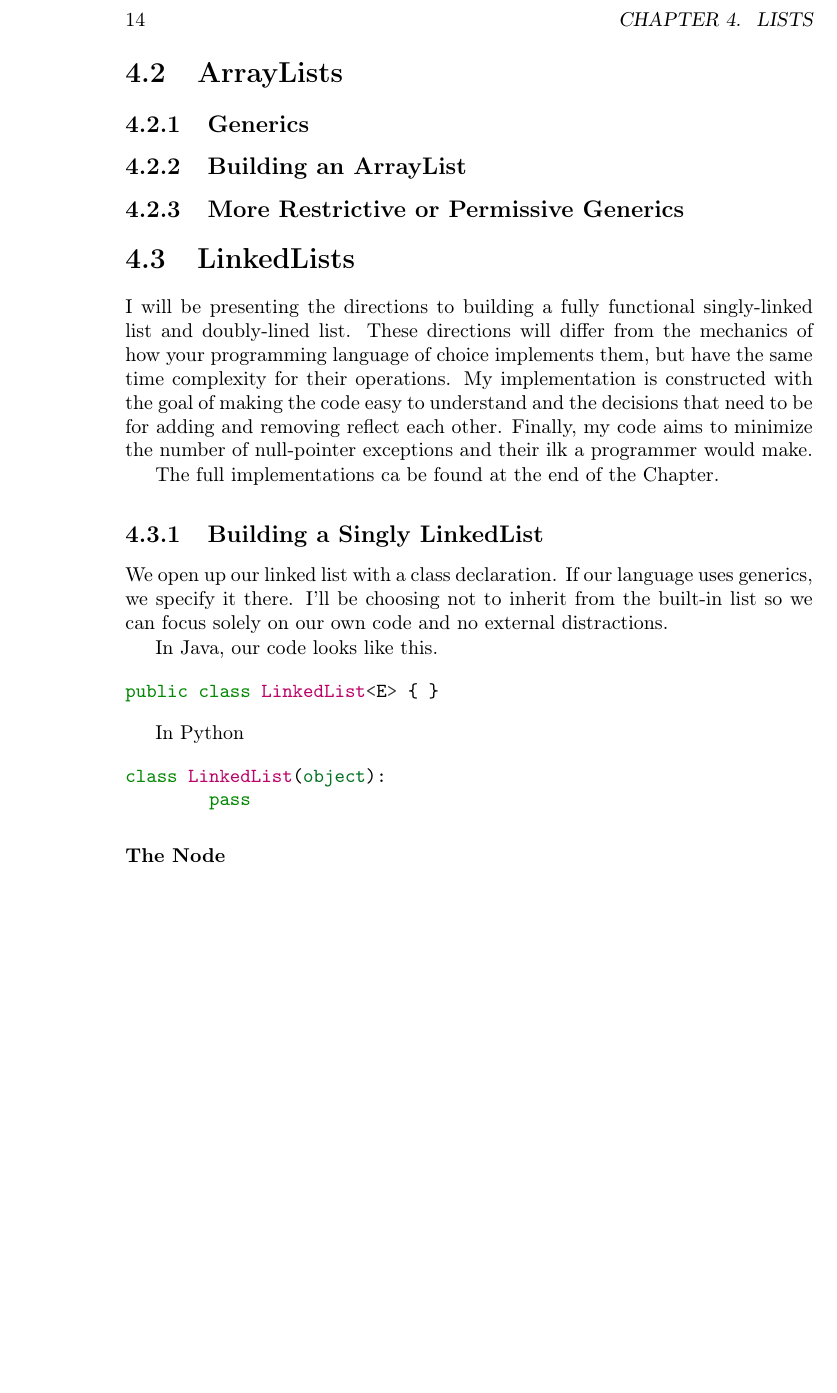
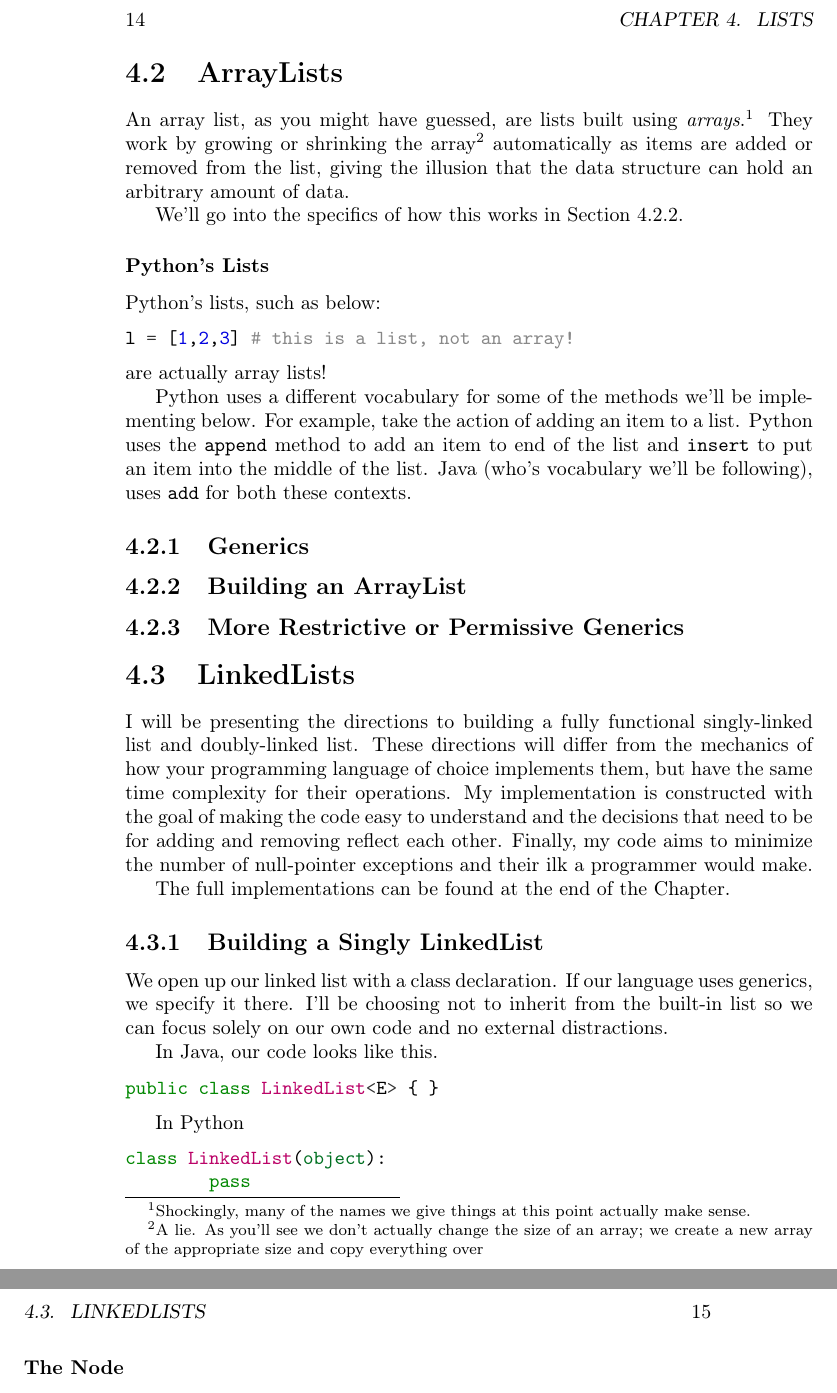
Before and after one commit to abrosen/DataStructuresTextbook, a LaTeX book (textbook.tex): part of page 14 of 35 before the commit and two parts of pages 14 and 15 of 35 after it, the two joined at a grey line, cut so that both start at the same text, the shorter picture padded with empty space. Compiled offline with pdfLaTeX.

Commit message:
updated arraylist

```diff
--- a/textbook.tex
+++ b/textbook.tex
@@ -116,9 +116,29 @@ public static <E> boolean isPermutation(List<E> listA, List<E> listB) {
 
 
 \section{ArrayLists}
+An array list, as you might have guessed, are lists built using \textit{arrays}.\footnote{Shockingly, many of the names we give things at this point actually make sense.}
+They work by growing or shrinking the array\footnote{A lie.  As you'll see we don't actually change the size of an array;  we create a new array of the appropriate size and copy everything over} automatically as items are added or removed from the list, giving the illusion that the data structure can hold an arbitrary amount of data.
+
+We'll go into the specifics of how this works in Section \ref{buildingArraylist}.
+
+
+\subsubsection{Python's Lists}
+Python's lists, such as below:
+\begin{minted}{python3}
+l = [1,2,3] # this is a list, not an array!
+\end{minted}
+are actually array lists! %TODO cite this https://docs.python.org/3/faq/design.html#how-are-lists-implemented-in-cpython
+
+Python uses a different vocabulary for some of the methods we'll be implementing below.
+For example, take the action of adding an item to a list.
+Python uses the \texttt{append} method to add an item to end of the list and \texttt{insert} to put an item into the middle of the list.
+Java (who's vocabulary we'll be following), uses \texttt{add} for both these contexts.
+
+
 
 \subsection{Generics}
 \subsection{Building an ArrayList}
+\label{buildingArraylist}
 
 \subsection{More Restrictive or Permissive Generics}
 
@@ -126,12 +146,12 @@ public static <E> boolean isPermutation(List<E> listA, List<E> listB) {
 \section{LinkedLists}
 
 
-I will be presenting the directions to building a fully functional  singly-linked list and doubly-lined list.
+I will be presenting the directions to building a fully functional  singly-linked list and doubly-linked list.
 These directions will differ from the mechanics of how your programming language of choice implements them, but have the same time complexity for their operations.
 My implementation is constructed with the goal of making the code easy to understand and the decisions that need to be for adding and removing reflect each other.
 Finally, my code aims to minimize the number of null-pointer exceptions and their ilk a programmer would make.
 
-The full implementations ca be found at the end of the Chapter.
+The full implementations can be found at the end of the Chapter.
 
 \subsection{Building a Singly LinkedList}
 We open up our linked list with a class declaration.
```
Also changed, not shown: textbook.pdf.
